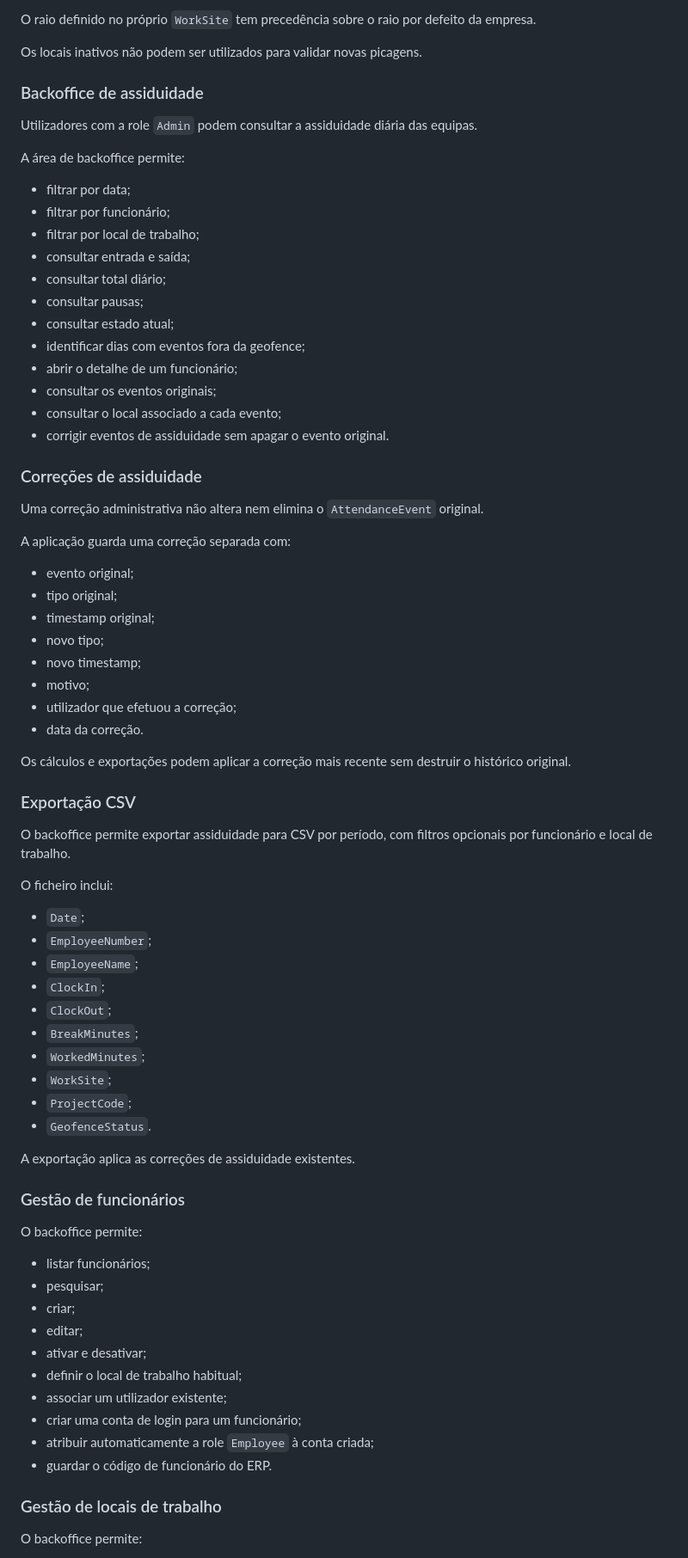
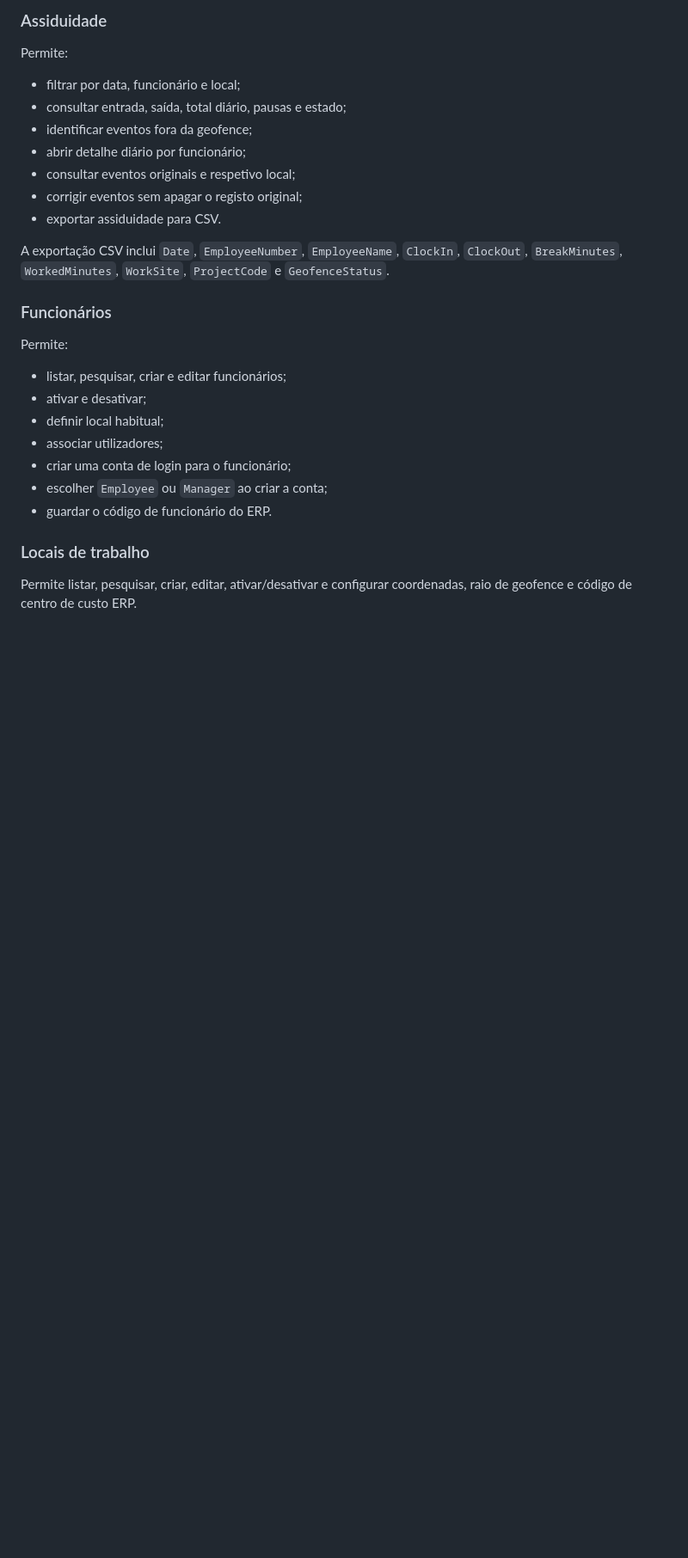
Before and after one commit to miriams06/Smartfield, a Markdown page: README.md, the part around one of its changes. Shown at 86% size. GitHub-like rendering; blank space fills up the shorter version.

```diff
--- a/README.md
+++ b/README.md
@@ -82,79 +70,31 @@ Existem três modos de geofence:
 
-O raio definido no próprio `WorkSite` tem precedência sobre o raio por defeito da empresa.
+### Assiduidade
 
-Os locais inativos não podem ser utilizados para validar novas picagens.
+Permite:
 
-### Backoffice de assiduidade
+- filtrar por data, funcionário e local;
+- consultar entrada, saída, total diário, pausas e estado;
+- identificar eventos fora da geofence;
+- abrir detalhe diário por funcionário;
+- consultar eventos originais e respetivo local;
+- corrigir eventos sem apagar o registo original;
+- exportar assiduidade para CSV.
 
-Utilizadores com a role `Admin` podem consultar a assiduidade diária das equipas.
+A exportação CSV inclui `Date`, `EmployeeNumber`, `EmployeeName`, `ClockIn`, `ClockOut`, `BreakMinutes`, `WorkedMinutes`, `WorkSite`, `ProjectCode` e `GeofenceStatus`.
 
-A área de backoffice permite:
+### Funcionários
 
-- filtrar por data;
-- filtrar por funcionário;
-- filtrar por local de trabalho;
-- consultar entrada e saída;
-- consultar total diário;
-- consultar pausas;
-- consultar estado atual;
-- identificar dias com eventos fora da geofence;
-- abrir o detalhe de um funcionário;
-- consultar os eventos originais;
-- consultar o local associado a cada evento;
-- corrigir eventos de assiduidade sem apagar o evento original.
+Permite:
 
-### Correções de assiduidade
-
-Uma correção administrativa não altera nem elimina o `AttendanceEvent` original.
-
-A aplicação guarda uma correção separada com:
-
-- evento original;
-- tipo original;
-- timestamp original;
-- novo tipo;
-- novo timestamp;
-- motivo;
-- utilizador que efetuou a correção;
-- data da correção.
-
-Os cálculos e exportações podem aplicar a correção mais recente sem destruir o histórico original.
-
-### Exportação CSV
-
-O backoffice permite exportar assiduidade para CSV por período, com filtros opcionais por funcionário e local de trabalho.
-
-O ficheiro inclui:
-
-- `Date`;
-- `EmployeeNumber`;
-- `EmployeeName`;
-- `ClockIn`;
-- `ClockOut`;
-- `BreakMinutes`;
-- `WorkedMinutes`;
-- `WorkSite`;
-- `ProjectCode`;
-- `GeofenceStatus`.
-
-A exportação aplica as correções de assiduidade existentes.
-
-### Gestão de funcionários
-
-O backoffice permite:
-
-- listar funcionários;
-- pesquisar;
-- criar;
-- editar;
+- listar, pesquisar, criar e editar funcionários;
 - ativar e desativar;
-- definir o local de trabalho habitual;
-- associar um utilizador existente;
-- criar uma conta de login para um funcionário;
-- atribuir automaticamente a role `Employee` à conta criada;
+- definir local habitual;
+- associar utilizadores;
+- criar uma conta de login para o funcionário;
+- escolher `Employee` ou `Manager` ao criar a conta;
 - guardar o código de funcionário do ERP.
 
-### Gestão de locais de trabalho
+### Locais de trabalho
 
-O backoffice permite:
+Permite listar, pesquisar, criar, editar, ativar/desativar e configurar coordenadas, raio de geofence e código de centro de custo ERP.
 
```
Also changed, not shown: other parts of README.md (+72 -276 lines).
